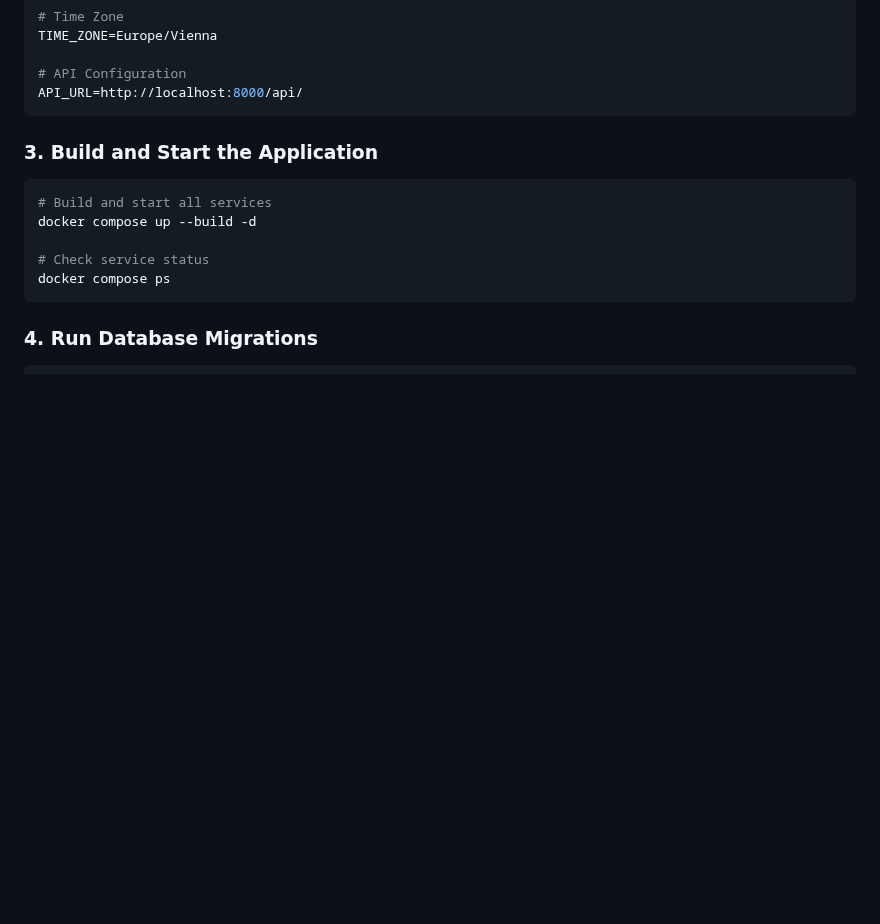
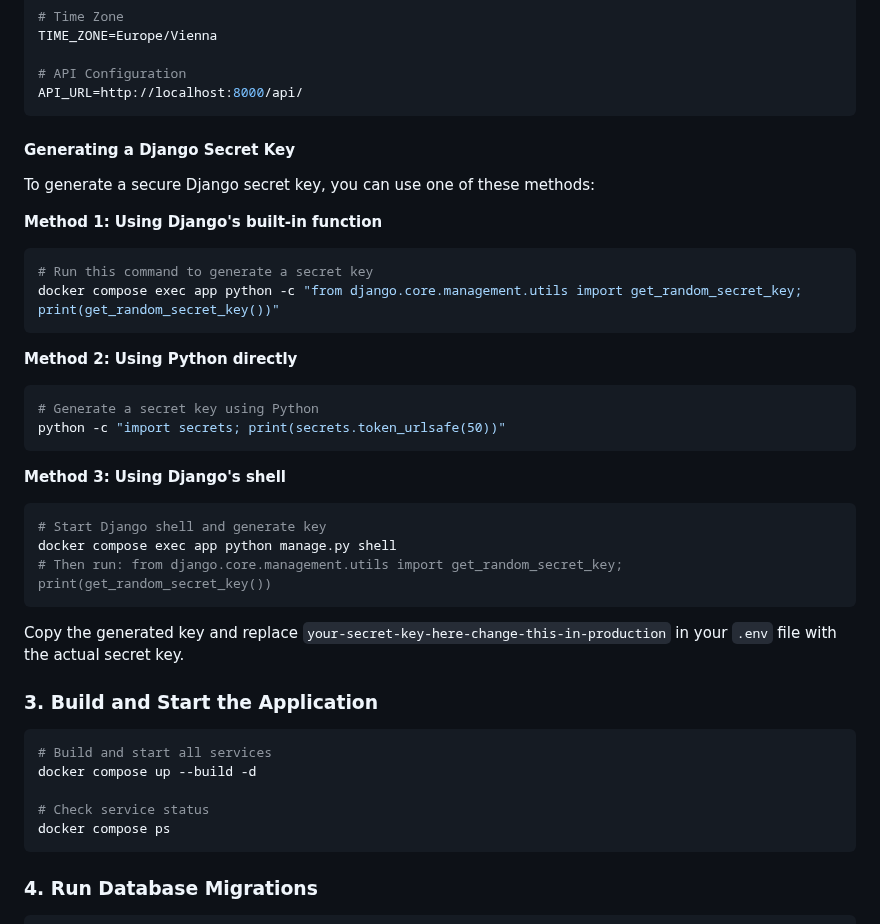
Before and after one commit to silvioheinze/klubtool, a Markdown page: README.md, the part around the change. Drawn GitHub-style; blank space fills up the shorter version.

Commit message:
Add instructions for generating a Django secret key in README.md, including three methods using Django's built-in function, Python directly, and Django's shell. This enhances the documentation for setting up the application securely.

````diff
--- a/README.md
+++ b/README.md
@@ -67,6 +67,31 @@ TIME_ZONE=Europe/Vienna
 # API Configuration
 API_URL=http://localhost:8000/api/
 ```
+
+#### Generating a Django Secret Key
+
+To generate a secure Django secret key, you can use one of these methods:
+
+**Method 1: Using Django's built-in function**
+```bash
+# Run this command to generate a secret key
+docker compose exec app python -c "from django.core.management.utils import get_random_secret_key; print(get_random_secret_key())"
+```
+
+**Method 2: Using Python directly**
+```bash
+# Generate a secret key using Python
+python -c "import secrets; print(secrets.token_urlsafe(50))"
+```
+
+**Method 3: Using Django's shell**
+```bash
+# Start Django shell and generate key
+docker compose exec app python manage.py shell
+# Then run: from django.core.management.utils import get_random_secret_key; print(get_random_secret_key())
+```
+
+Copy the generated key and replace `your-secret-key-here-change-this-in-production` in your `.env` file with the actual secret key.
 
 ### 3. Build and Start the Application
 
````
